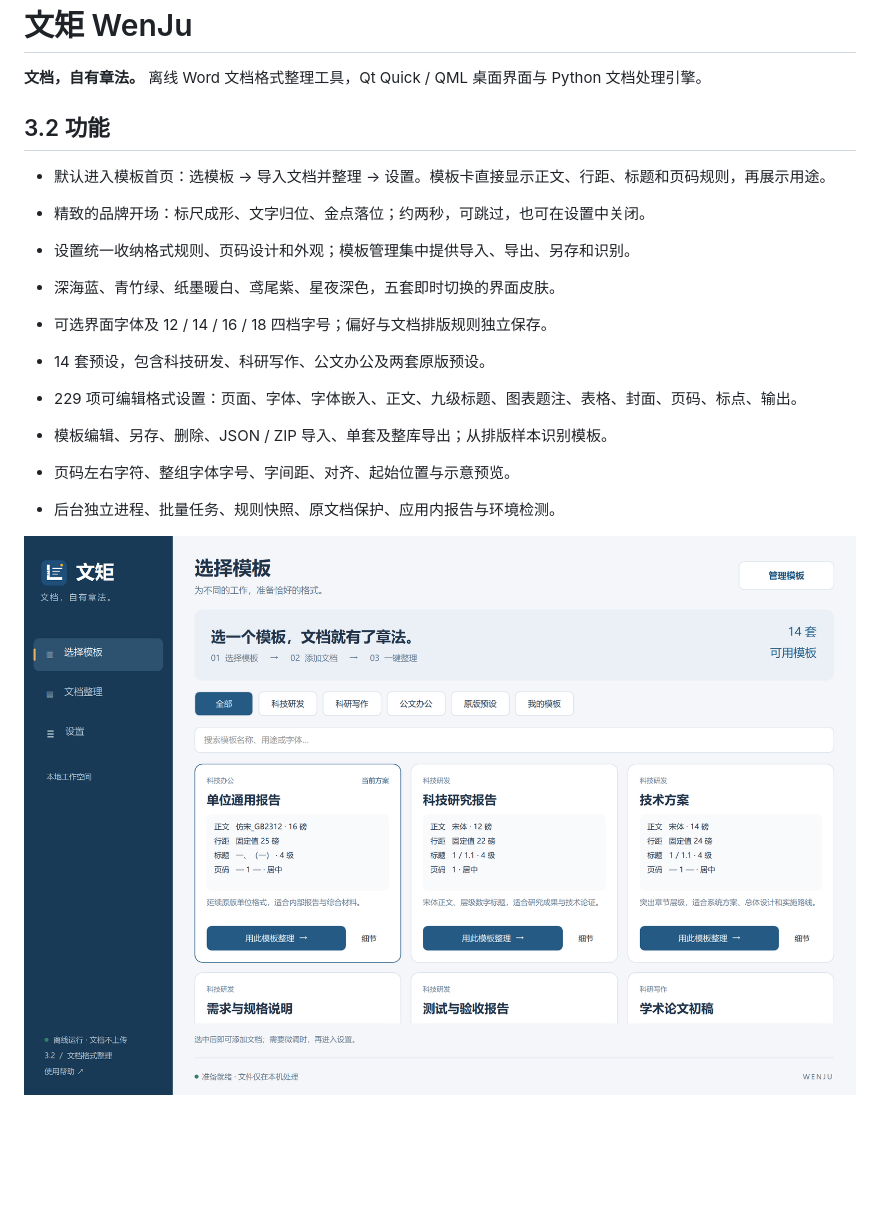
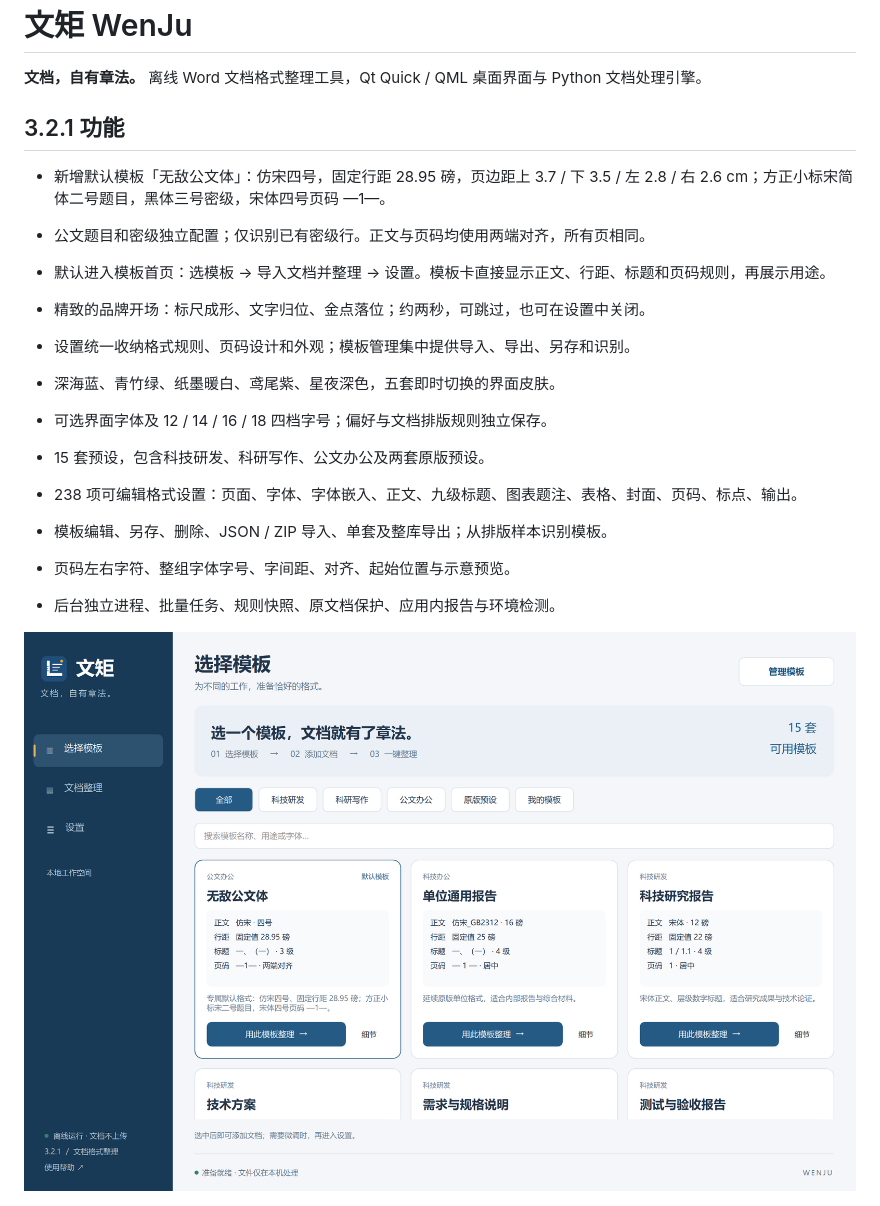
Before and after one commit to bhuyuqingguo/wenju, a Markdown page: README.md, the part around the change. Drawn GitHub-style; pictures changed too: docs/homepage.png; blank space fills up the shorter version.

```diff
--- a/README.md
+++ b/README.md
@@ -2,7 +2,10 @@
 
 **文档，自有章法。** 离线 Word 文档格式整理工具，Qt Quick / QML 桌面界面与 Python 文档处理引擎。
 
-## 3.2 功能
+## 3.2.1 功能
+
+- 新增默认模板「无敌公文体」：仿宋四号，固定行距 28.95 磅，页边距上 3.7 / 下 3.5 / 左 2.8 / 右 2.6 cm；方正小标宋简体二号题目，黑体三号密级，宋体四号页码 —1—。
+- 公文题目和密级独立配置；仅识别已有密级行。正文与页码均使用两端对齐，所有页相同。
 
 - 默认进入模板首页：选模板 → 导入文档并整理 → 设置。模板卡直接显示正文、行距、标题和页码规则，再展示用途。
 - 精致的品牌开场：标尺成形、文字归位、金点落位；约两秒，可跳过，也可在设置中关闭。
@@ -10,8 +13,8 @@
 
 - 深海蓝、青竹绿、纸墨暖白、鸢尾紫、星夜深色，五套即时切换的界面皮肤。
 - 可选界面字体及 12 / 14 / 16 / 18 四档字号；偏好与文档排版规则独立保存。
-- 14 套预设，包含科技研发、科研写作、公文办公及两套原版预设。
-- 229 项可编辑格式设置：页面、字体、字体嵌入、正文、九级标题、图表题注、表格、封面、页码、标点、输出。
+- 15 套预设，包含科技研发、科研写作、公文办公及两套原版预设。
+- 238 项可编辑格式设置：页面、字体、字体嵌入、正文、九级标题、图表题注、表格、封面、页码、标点、输出。
 - 模板编辑、另存、删除、JSON / ZIP 导入、单套及整库导出；从排版样本识别模板。
 - 页码左右字符、整组字体字号、字间距、对齐、起始位置与示意预览。
 - 后台独立进程、批量任务、规则快照、原文档保护、应用内报告与环境检测。
```
Also changed, not shown: 14 other files.
